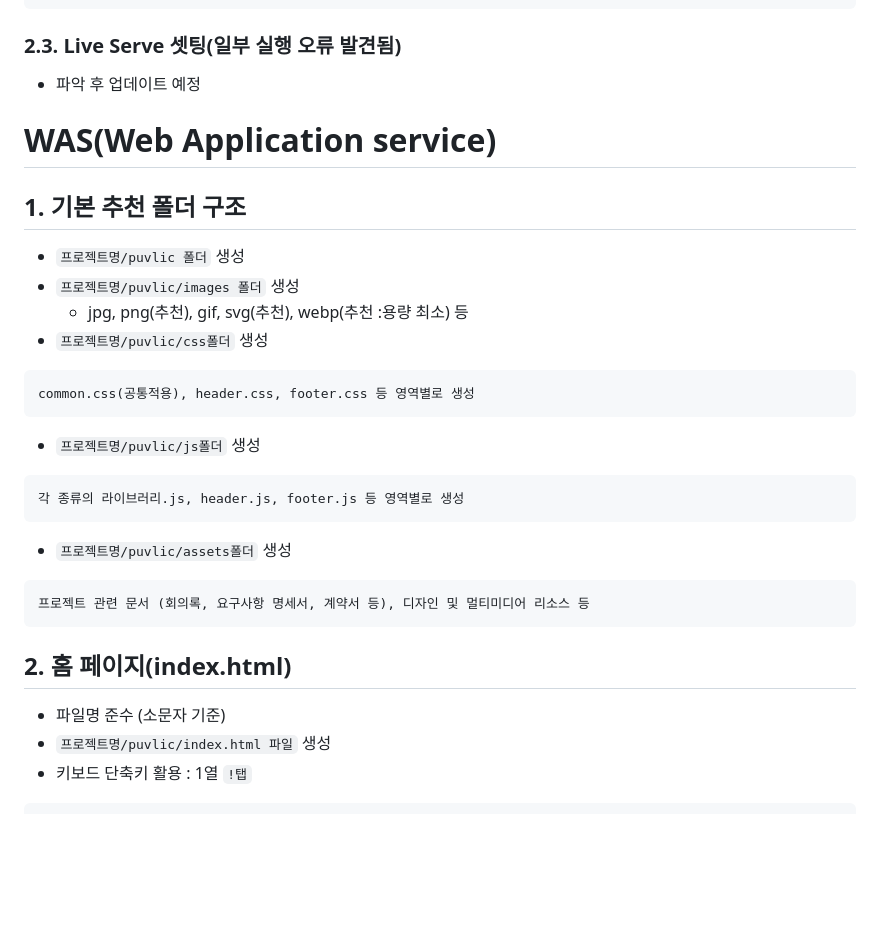
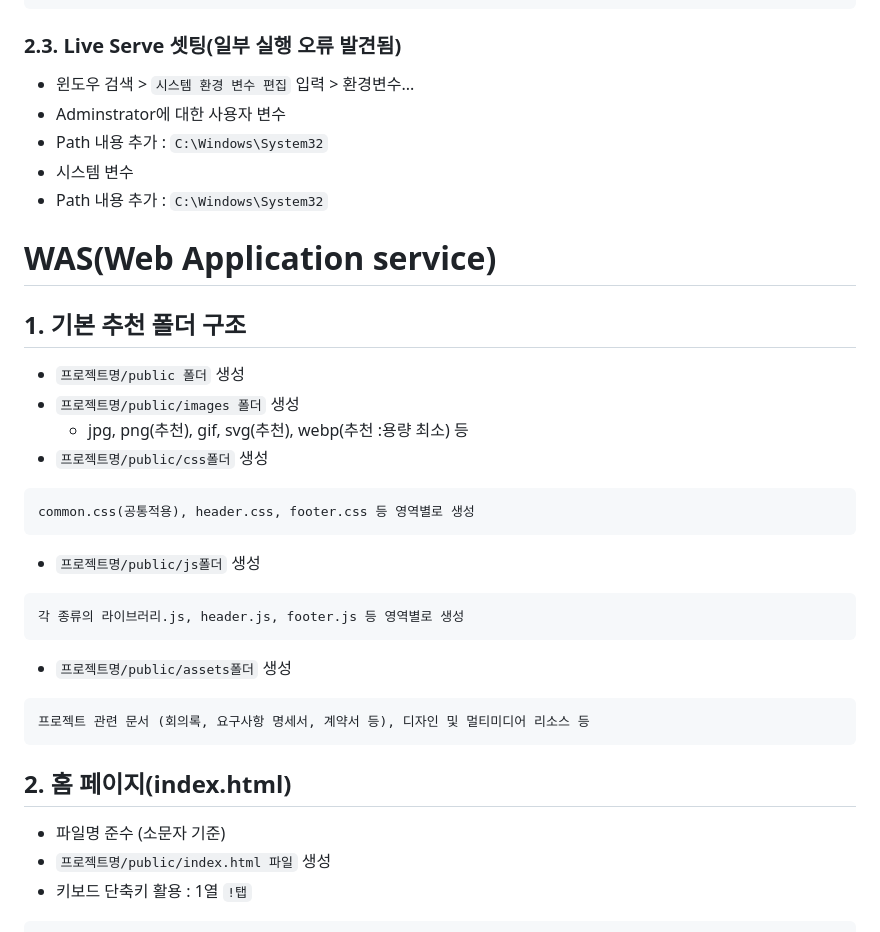
Before and after one commit to manew10006/til_html, a Markdown page: README.md, the part around the change. GitHub-like rendering; blank space fills up the shorter version.

Commit message:
오타수정

````diff
--- a/README.md
+++ b/README.md
@@ -51,28 +51,32 @@
 
 ### 2.3. Live Serve 셋팅(일부 실행 오류 발견됨)
 
-- 파악 후 업데이트 예정
+- 윈도우 검색 > `시스템 환경 변수 편집` 입력 > 환경변수...
+- Adminstrator에 대한 사용자 변수
+- Path 내용 추가 : `C:\Windows\System32`
+- 시스템 변수
+- Path 내용 추가 : `C:\Windows\System32`
 
 # WAS(Web Application service)
 
 ## 1. 기본 추천 폴더 구조
 
-- `프로젝트명/puvlic 폴더` 생성
-- `프로젝트명/puvlic/images 폴더` 생성
+- `프로젝트명/public 폴더` 생성
+- `프로젝트명/public/images 폴더` 생성
   - jpg, png(추천), gif, svg(추천), webp(추천 :용량 최소) 등
-- `프로젝트명/puvlic/css폴더` 생성
+- `프로젝트명/public/css폴더` 생성
 
 ```
 common.css(공통적용), header.css, footer.css 등 영역별로 생성
 ```
 
-- `프로젝트명/puvlic/js폴더` 생성
+- `프로젝트명/public/js폴더` 생성
 
 ```
 각 종류의 라이브러리.js, header.js, footer.js 등 영역별로 생성
 ```
 
-- `프로젝트명/puvlic/assets폴더` 생성
+- `프로젝트명/public/assets폴더` 생성
 
 ```
 프로젝트 관련 문서 (회의록, 요구사항 명세서, 계약서 등), 디자인 및 멀티미디어 리소스 등
@@ -81,7 +85,7 @@ common.css(공통적용), header.css, footer.css 등 영역별로 생성
 ## 2. 홈 페이지(index.html)
 
 - 파일명 준수 (소문자 기준)
-- `프로젝트명/puvlic/index.html 파일` 생성
+- `프로젝트명/public/index.html 파일` 생성
 - 키보드 단축키 활용 : 1열 `!탭`
 
 ```html
````
